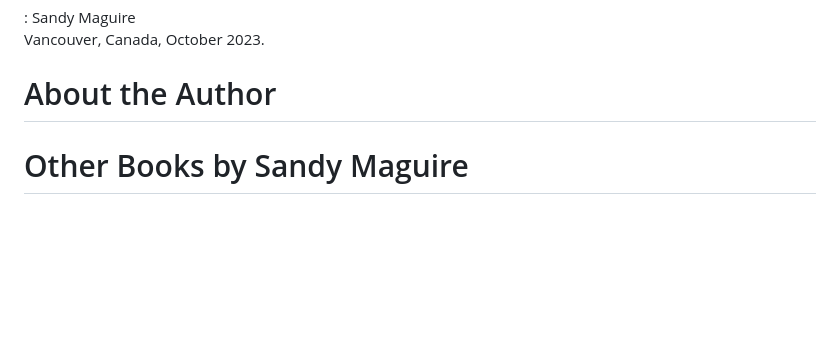
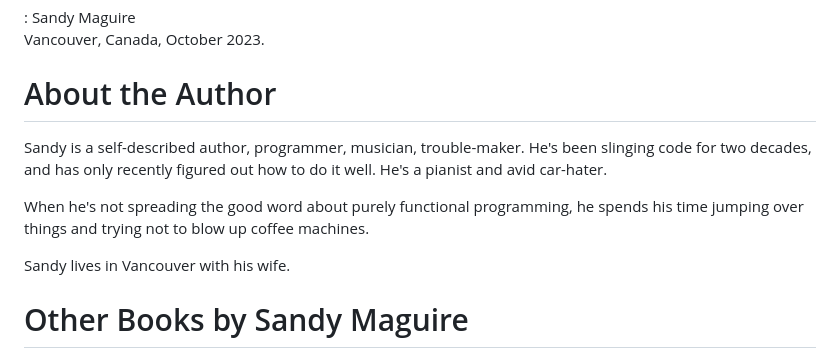
Before and after one commit to isovector/certainty-by-construction, a Markdown page: src/book/Backmatter.lagda.md, the part around the change. Drawn GitHub-style; blank space fills up the shorter version.

Commit message:
about the author

```diff
--- a/src/book/Backmatter.lagda.md
+++ b/src/book/Backmatter.lagda.md
@@ -65,6 +65,15 @@ FlushRight
 
 # About the Author
 
+Sandy is a self-described author, programmer, musician, trouble-maker. He's been
+slinging code for two decades, and has only recently figured out how to do it
+well. He's a pianist and avid car-hater.
+
+When he's not spreading the good word about purely functional programming, he
+spends his time jumping over things and trying not to blow up coffee machines.
+
+Sandy lives in Vancouver with his wife.
+
 
 # Other Books by Sandy Maguire
 
```
